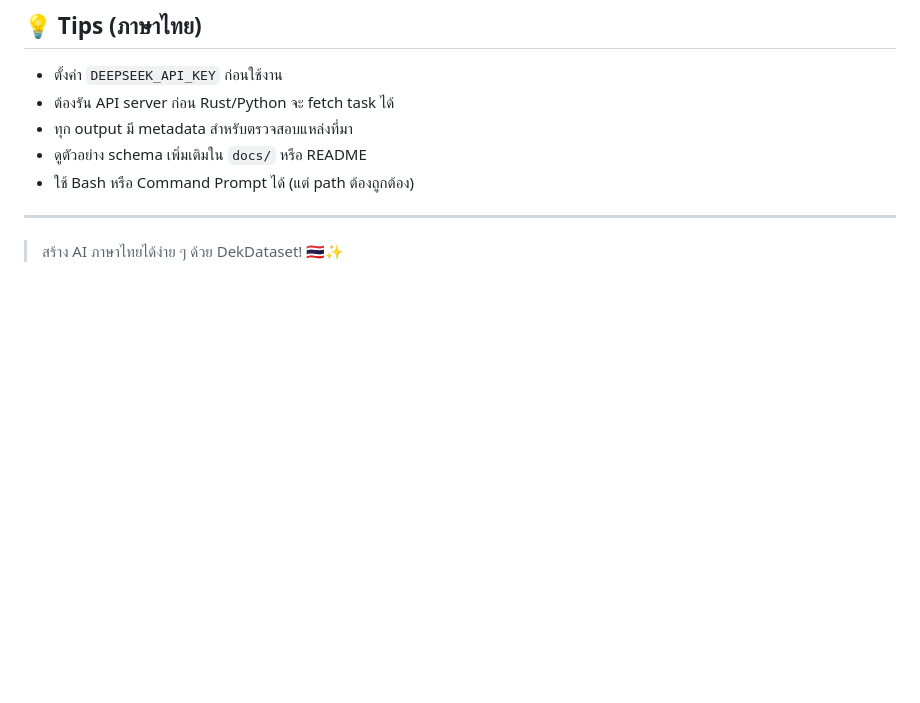
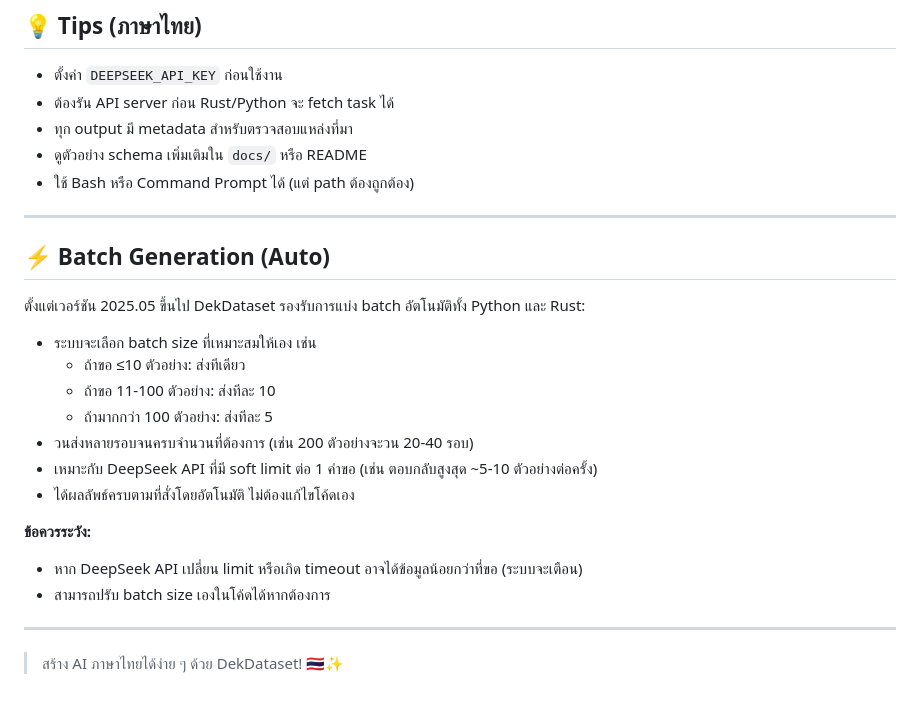
Before and after one commit to JonusNattapong/DekDataset, a Markdown page: README.md, the part around the change. Drawn GitHub-style; blank space fills up the shorter version.

Commit message:
feat: Add automatic batch generation support for Python and Rust

```diff
--- a/README.md
+++ b/README.md
@@ -123,4 +123,22 @@ MIT
 
 ---
 
+## ⚡️ Batch Generation (Auto)
+
+ตั้งแต่เวอร์ชัน 2025.05 ขึ้นไป DekDataset รองรับการแบ่ง batch อัตโนมัติทั้ง Python และ Rust:
+
+- ระบบจะเลือก batch size ที่เหมาะสมให้เอง เช่น
+  - ถ้าขอ ≤10 ตัวอย่าง: ส่งทีเดียว
+  - ถ้าขอ 11-100 ตัวอย่าง: ส่งทีละ 10
+  - ถ้ามากกว่า 100 ตัวอย่าง: ส่งทีละ 5
+- วนส่งหลายรอบจนครบจำนวนที่ต้องการ (เช่น 200 ตัวอย่างจะวน 20-40 รอบ)
+- เหมาะกับ DeepSeek API ที่มี soft limit ต่อ 1 คำขอ (เช่น ตอบกลับสูงสุด ~5-10 ตัวอย่างต่อครั้ง)
+- ได้ผลลัพธ์ครบตามที่สั่งโดยอัตโนมัติ ไม่ต้องแก้ไขโค้ดเอง
+
+**ข้อควรระวัง:**
+- หาก DeepSeek API เปลี่ยน limit หรือเกิด timeout อาจได้ข้อมูลน้อยกว่าที่ขอ (ระบบจะเตือน)
+- สามารถปรับ batch size เองในโค้ดได้หากต้องการ
+
+---
+
 > สร้าง AI ภาษาไทยได้ง่าย ๆ ด้วย DekDataset! 🇹🇭✨
```
